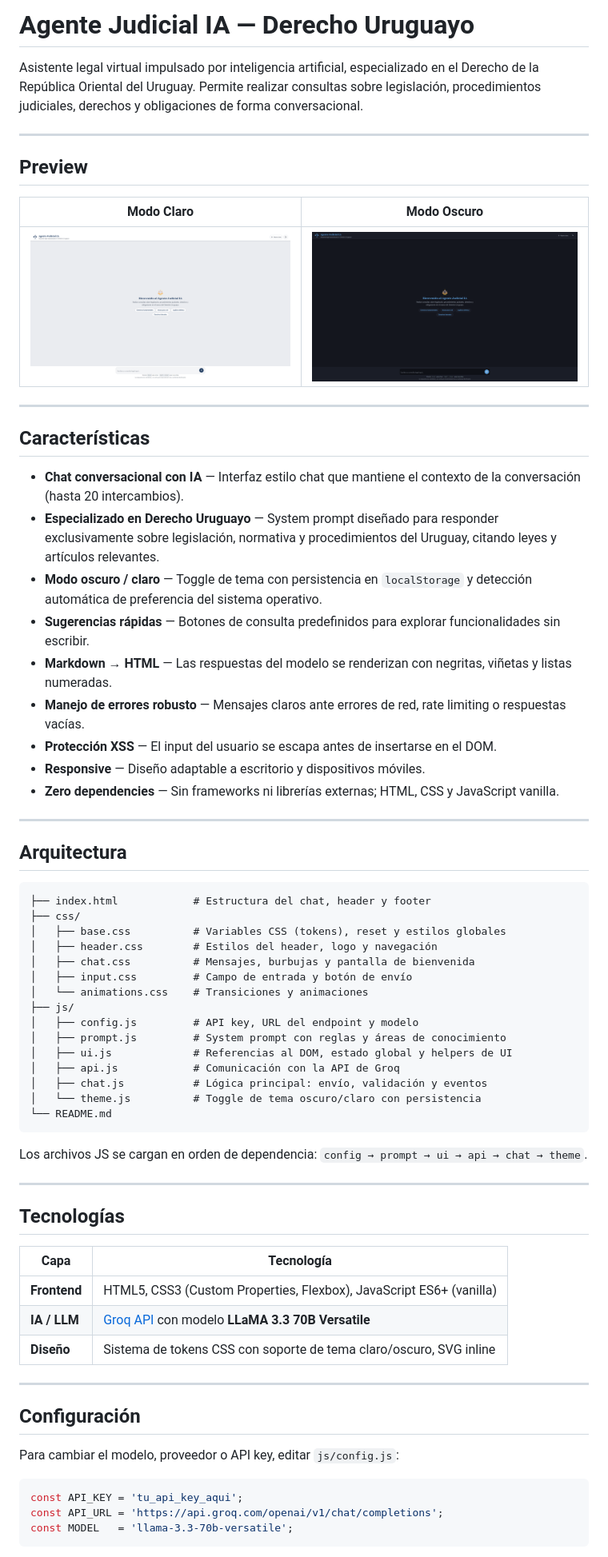
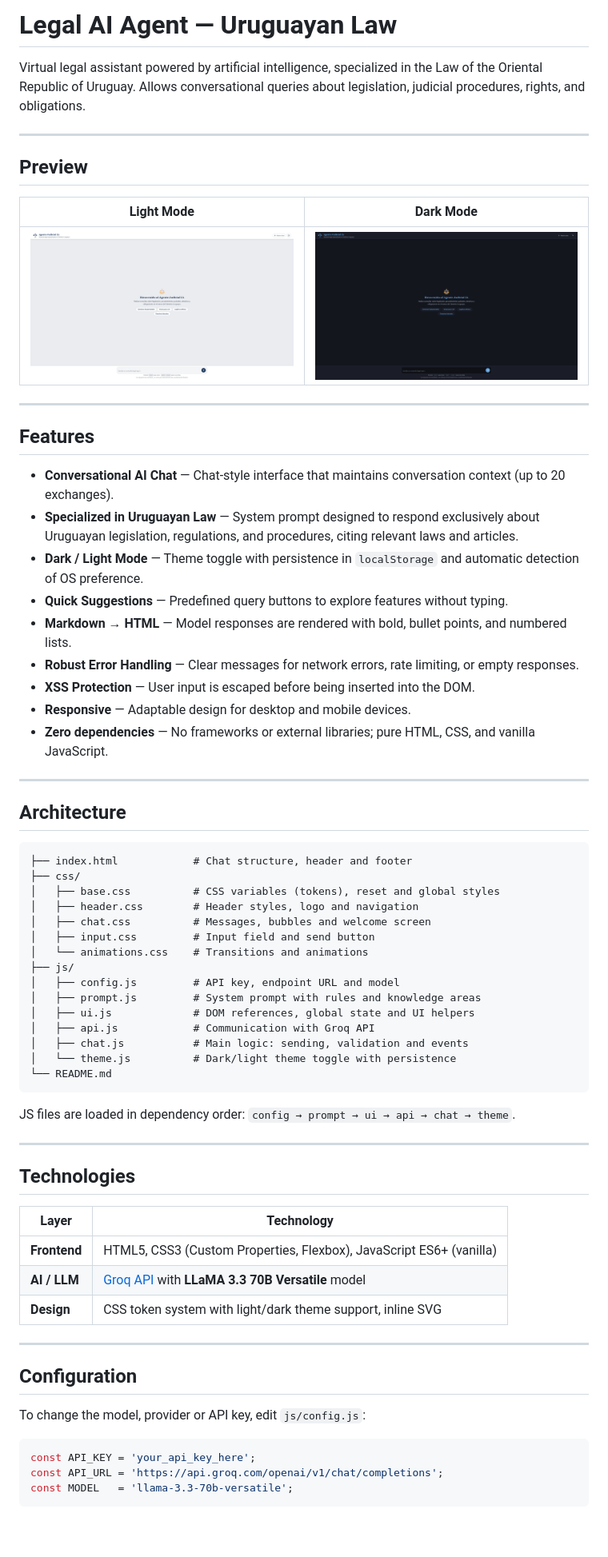
Before and after one commit to AgustinCamara/Asistente-Legal, a Markdown page: README.md, the part around one of its changes. Shown at 80% size. Drawn GitHub-style; blank space fills up the shorter version.

Commit message:
readme translation

````diff
--- a/README.md
+++ b/README.md
@@ -1,71 +1,70 @@
-# Agente Judicial IA — Derecho Uruguayo
+# Legal AI Agent — Uruguayan Law
 
-Asistente legal virtual impulsado por inteligencia artificial, especializado en el Derecho de la República Oriental del Uruguay. Permite realizar consultas sobre legislación, procedimientos judiciales, derechos y obligaciones de forma conversacional.
+Virtual legal assistant powered by artificial intelligence, specialized in the Law of the Oriental Republic of Uruguay. Allows conversational queries about legislation, judicial procedures, rights, and obligations.
 
 ---
 
 ## Preview
 
-| Modo Claro | Modo Oscuro |
+| Light Mode | Dark Mode |
 |:-----------:|:-----------:|
 | ![light-mode](images/light.png) | ![dark-mode](images/night.png) |
 
 ---
 
-## Características
+## Features
 
-- **Chat conversacional con IA** — Interfaz estilo chat que mantiene el contexto de la conversación (hasta 20 intercambios).
-- **Especializado en Derecho Uruguayo** — System prompt diseñado para responder exclusivamente sobre legislación, normativa y procedimientos del Uruguay, citando leyes y artículos relevantes.
-- **Modo oscuro / claro** — Toggle de tema con persistencia en `localStorage` y detección automática de preferencia del sistema operativo.
-- **Sugerencias rápidas** — Botones de consulta predefinidos para explorar funcionalidades sin escribir.
-- **Markdown → HTML** — Las respuestas del modelo se renderizan con negritas, viñetas y listas numeradas.
-- **Manejo de errores robusto** — Mensajes claros ante errores de red, rate limiting o respuestas vacías.
-- **Protección XSS** — El input del usuario se escapa antes de insertarse en el DOM.
-- **Responsive** — Diseño adaptable a escritorio y dispositivos móviles.
-- **Zero dependencies** — Sin frameworks ni librerías externas; HTML, CSS y JavaScript vanilla.
+- **Conversational AI Chat** — Chat-style interface that maintains conversation context (up to 20 exchanges).
+- **Specialized in Uruguayan Law** — System prompt designed to respond exclusively about Uruguayan legislation, regulations, and procedures, citing relevant laws and articles.
+- **Dark / Light Mode** — Theme toggle with persistence in `localStorage` and automatic detection of OS preference.
+- **Quick Suggestions** — Predefined query buttons to explore features without typing.
+- **Markdown → HTML** — Model responses are rendered with bold, bullet points, and numbered lists.
+- **Robust Error Handling** — Clear messages for network errors, rate limiting, or empty responses.
+- **XSS Protection** — User input is escaped before being inserted into the DOM.
+- **Responsive** — Adaptable design for desktop and mobile devices.
+- **Zero dependencies** — No frameworks or external libraries; pure HTML, CSS, and vanilla JavaScript.
 
 ---
 
-## Arquitectura
+## Architecture
 
 ```
-├── index.html            # Estructura del chat, header y footer
+├── index.html            # Chat structure, header and footer
 ├── css/
-│   ├── base.css          # Variables CSS (tokens), reset y estilos globales
-│   ├── header.css        # Estilos del header, logo y navegación
-│   ├── chat.css          # Mensajes, burbujas y pantalla de bienvenida
-│   ├── input.css         # Campo de entrada y botón de envío
-│   └── animations.css    # Transiciones y animaciones
+│   ├── base.css          # CSS variables (tokens), reset and global styles
+│   ├── header.css        # Header styles, logo and navigation
+│   ├── chat.css          # Messages, bubbles and welcome screen
+│   ├── input.css         # Input field and send button
+│   └── animations.css    # Transitions and animations
 ├── js/
-│   ├── config.js         # API key, URL del endpoint y modelo
-│   ├── prompt.js         # System prompt con reglas y áreas de conocimiento
-│   ├── ui.js             # Referencias al DOM, estado global y helpers de UI
-│   ├── api.js            # Comunicación con la API de Groq
-│   ├── chat.js           # Lógica principal: envío, validación y eventos
-│   └── theme.js          # Toggle de tema oscuro/claro con persistencia
+│   ├── config.js         # API key, endpoint URL and model
+│   ├── prompt.js         # System prompt with rules and knowledge areas
+│   ├── ui.js             # DOM references, global state and UI helpers
+│   ├── api.js            # Communication with Groq API
+│   ├── chat.js           # Main logic: sending, validation and events
+│   └── theme.js          # Dark/light theme toggle with persistence
 └── README.md
 ```
 
-Los archivos JS se cargan en orden de dependencia: `config → prompt → ui → api → chat → theme`.
+JS files are loaded in dependency order: `config → prompt → ui → api → chat → theme`.
 
 ---
 
-## Tecnologías
+## Technologies
 
-| Capa | Tecnología |
+| Layer | Technology |
 |------|-----------|
 | **Frontend** | HTML5, CSS3 (Custom Properties, Flexbox), JavaScript ES6+ (vanilla) |
-| **IA / LLM** | [Groq API](https://groq.com/) con modelo **LLaMA 3.3 70B Versatile** |
-| **Diseño** | Sistema de tokens CSS con soporte de tema claro/oscuro, SVG inline |
-
+| **AI / LLM** | [Groq API](https://groq.com/) with **LLaMA 3.3 70B Versatile** model |
+| **Design** | CSS token system with light/dark theme support, inline SVG |
 ---
 
-## Configuración
+## Configuration
 
-Para cambiar el modelo, proveedor o API key, editar `js/config.js`:
+To change the model, provider or API key, edit `js/config.js`:
 
 ```js
-const API_KEY = 'tu_api_key_aqui';
+const API_KEY = 'your_api_key_here';
 const API_URL = 'https://api.groq.com/openai/v1/chat/completions';
 const MODEL   = 'llama-3.3-70b-versatile';
 ```
````
Also changed, not shown: other parts of README.md (+18 -18 lines).
